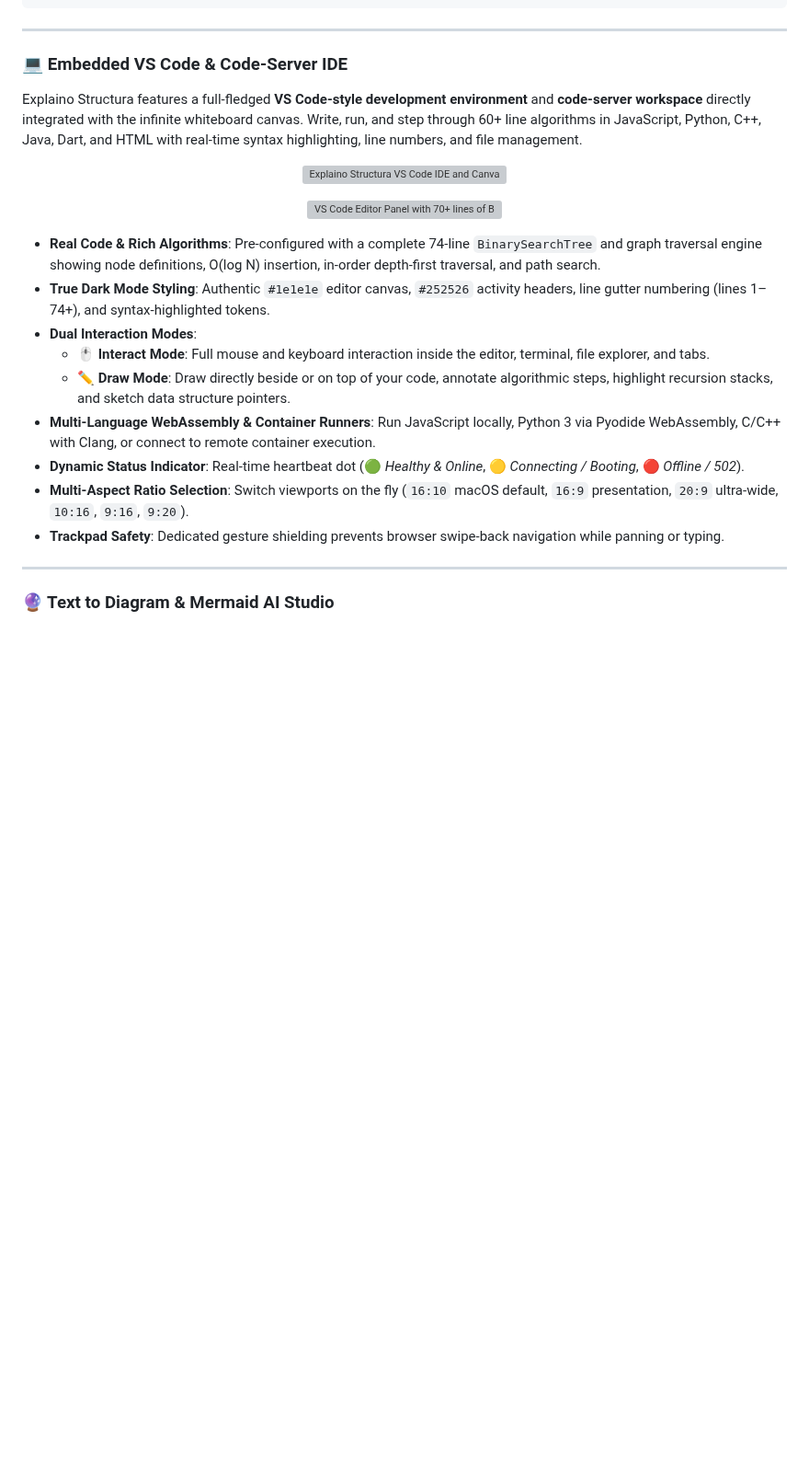
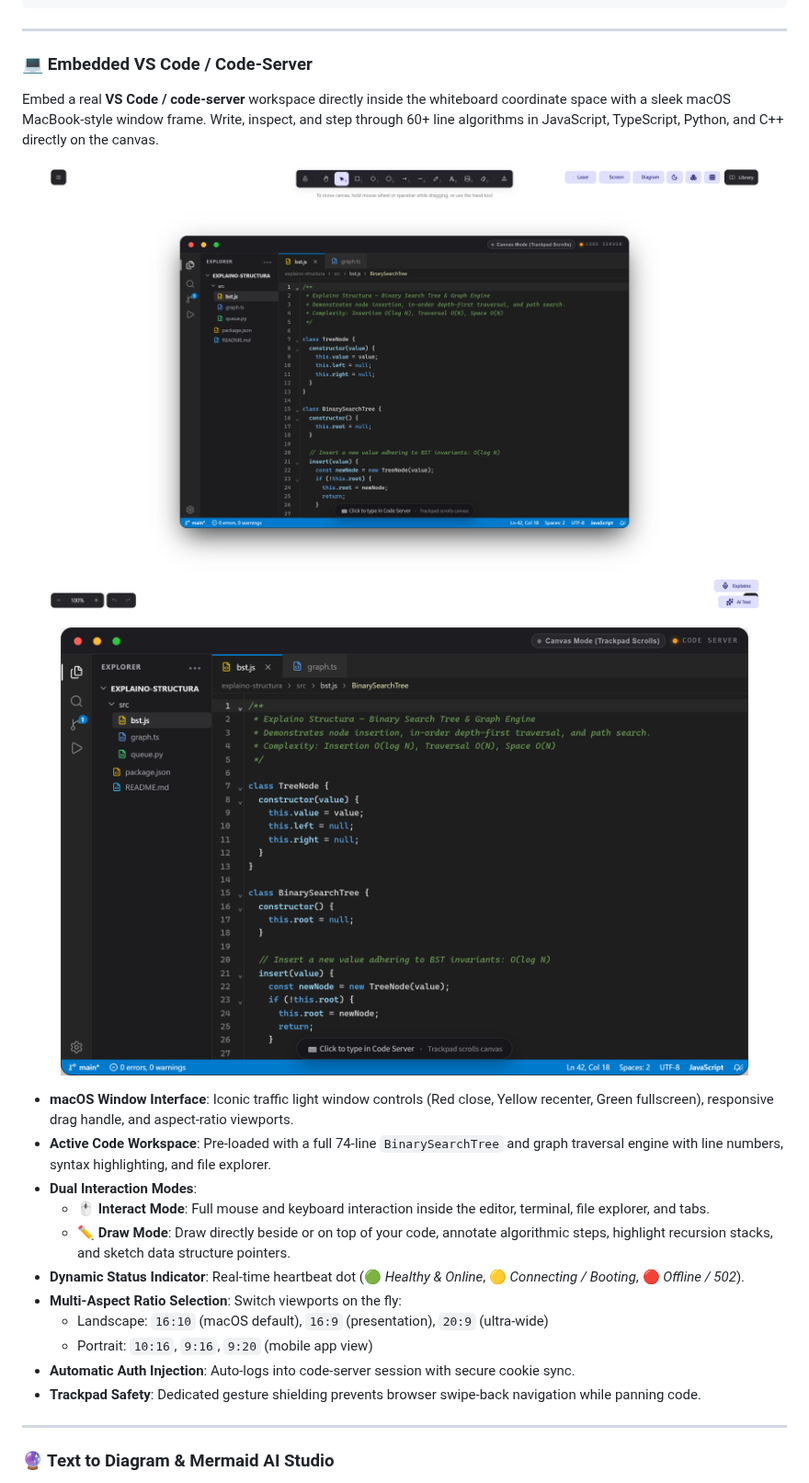
Before and after one commit to parthasdey2304/explaino_structura, a Markdown page: README.md, the part around the change. Shown at 92% size. Rendered like a GitHub page; pictures changed too: docs/assets/readme_vscode_macbook_window_dark.png (added), docs/assets/readme_vscode_screen_dark.png; blank space fills up the shorter version; grey boxes are pictures that could not be loaded.

Commit message:
docs: showcase macOS MacBook window code-server view with 70+ line BST algorithm in README

```diff
--- a/README.md
+++ b/README.md
@@ -47,27 +47,29 @@ Built with **Next.js 16 (Turbopack)**, **TypeScript**, **Tailwind CSS v4**, and
 
 ---
 
-### 💻 Embedded VS Code & Code-Server IDE
+### 💻 Embedded VS Code / Code-Server
 
-Explaino Structura features a full-fledged **VS Code-style development environment** and **code-server workspace** directly integrated with the infinite whiteboard canvas. Write, run, and step through 60+ line algorithms in JavaScript, Python, C++, Java, Dart, and HTML with real-time syntax highlighting, line numbers, and file management.
+Embed a real **VS Code / code-server** workspace directly inside the whiteboard coordinate space with a sleek macOS MacBook-style window frame. Write, inspect, and step through 60+ line algorithms in JavaScript, TypeScript, Python, and C++ directly on the canvas.
 
 <p align="center">
-  <img src="https://raw.githubusercontent.com/parthasdey2304/explaino_structura/main/docs/assets/readme_vscode_editor_dark.png" alt="Explaino Structura VS Code IDE and Canvas in Dark Mode" width="94%" />
+  <img src="https://raw.githubusercontent.com/parthasdey2304/explaino_structura/main/docs/assets/readme_vscode_screen_dark.png" alt="Embedded VS Code Screen on Whiteboard Canvas in Dark Mode" width="94%" />
 </p>
 
 <p align="center">
-  <img src="https://raw.githubusercontent.com/parthasdey2304/explaino_structura/main/docs/assets/readme_code_editor_panel_focused.png" alt="VS Code Editor Panel with 70+ lines of Binary Search Tree implementation" width="88%" />
+  <img src="https://raw.githubusercontent.com/parthasdey2304/explaino_structura/main/docs/assets/readme_vscode_macbook_window_dark.png" alt="MacBook Window VS Code Editor with Real Algorithm Code" width="90%" />
 </p>
 
-- **Real Code & Rich Algorithms**: Pre-configured with a complete 74-line `BinarySearchTree` and graph traversal engine showing node definitions, O(log N) insertion, in-order depth-first traversal, and path search.
-- **True Dark Mode Styling**: Authentic `#1e1e1e` editor canvas, `#252526` activity headers, line gutter numbering (lines 1–74+), and syntax-highlighted tokens.
+- **macOS Window Interface**: Iconic traffic light window controls (Red close, Yellow recenter, Green fullscreen), responsive drag handle, and aspect-ratio viewports.
+- **Active Code Workspace**: Pre-loaded with a full 74-line `BinarySearchTree` and graph traversal engine with line numbers, syntax highlighting, and file explorer.
 - **Dual Interaction Modes**:
   - **🖱️ Interact Mode**: Full mouse and keyboard interaction inside the editor, terminal, file explorer, and tabs.
   - **✏️ Draw Mode**: Draw directly beside or on top of your code, annotate algorithmic steps, highlight recursion stacks, and sketch data structure pointers.
-- **Multi-Language WebAssembly & Container Runners**: Run JavaScript locally, Python 3 via Pyodide WebAssembly, C/C++ with Clang, or connect to remote container execution.
 - **Dynamic Status Indicator**: Real-time heartbeat dot (🟢 *Healthy & Online*, 🟡 *Connecting / Booting*, 🔴 *Offline / 502*).
-- **Multi-Aspect Ratio Selection**: Switch viewports on the fly (`16:10` macOS default, `16:9` presentation, `20:9` ultra-wide, `10:16`, `9:16`, `9:20`).
-- **Trackpad Safety**: Dedicated gesture shielding prevents browser swipe-back navigation while panning or typing.
+- **Multi-Aspect Ratio Selection**: Switch viewports on the fly:
+  - Landscape: `16:10` (macOS default), `16:9` (presentation), `20:9` (ultra-wide)
+  - Portrait: `10:16`, `9:16`, `9:20` (mobile app view)
+- **Automatic Auth Injection**: Auto-logs into code-server session with secure cookie sync.
+- **Trackpad Safety**: Dedicated gesture shielding prevents browser swipe-back navigation while panning code.
 
 ---
 
```
Also changed, not shown: 2 other files.
